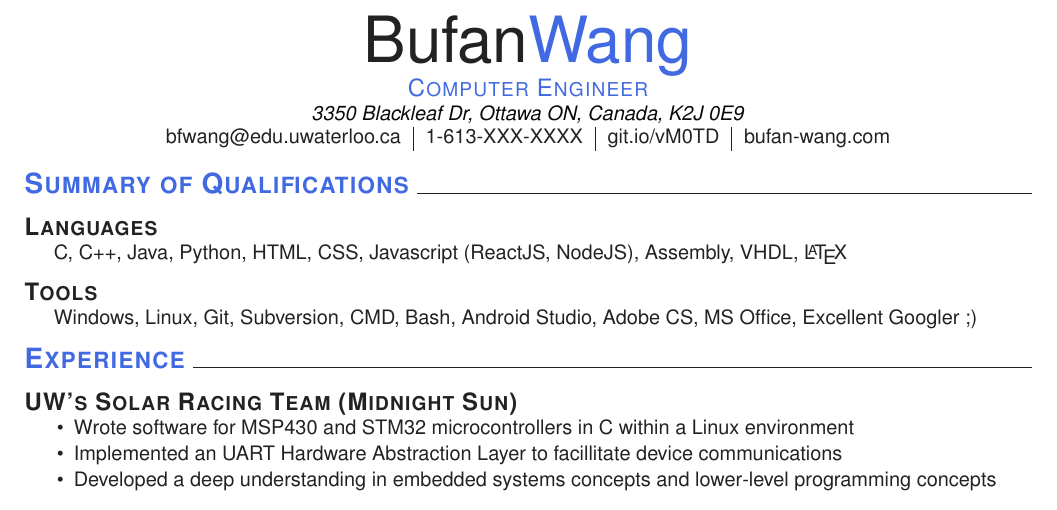
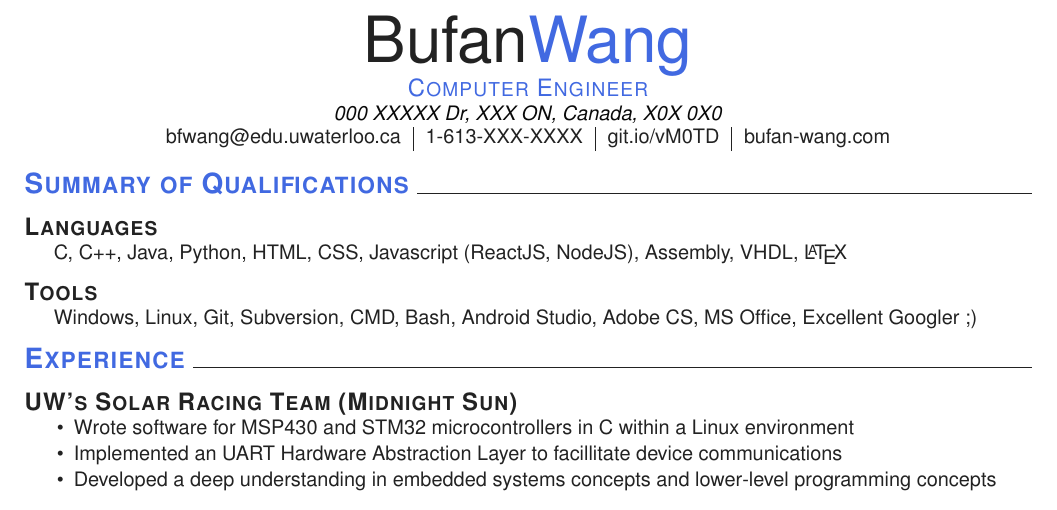
Before and after one commit to boowangoo/bowangoo-cv, a LaTeX CV (myCV.tex): part of the page, cut so that both start at the same text. Compiled offline with pdfLaTeX.

Commit message:
Update myCV.tex

```diff
--- a/myCV.tex
+++ b/myCV.tex
@@ -4,7 +4,7 @@
 
 \fullname{Bufan}{Wang}
 \profession{Computer Engineer}
-\address{3350 Blackleaf Dr, Ottawa ON, Canada, K2J 0E9}
+\address{000 XXXXX Dr, XXX ON, Canada, X0X 0X0}
 \email{bfwang@edu.uwaterloo.ca}
 \website{bufan-wang.com}
 \github{git.io/vM0TD}
```
